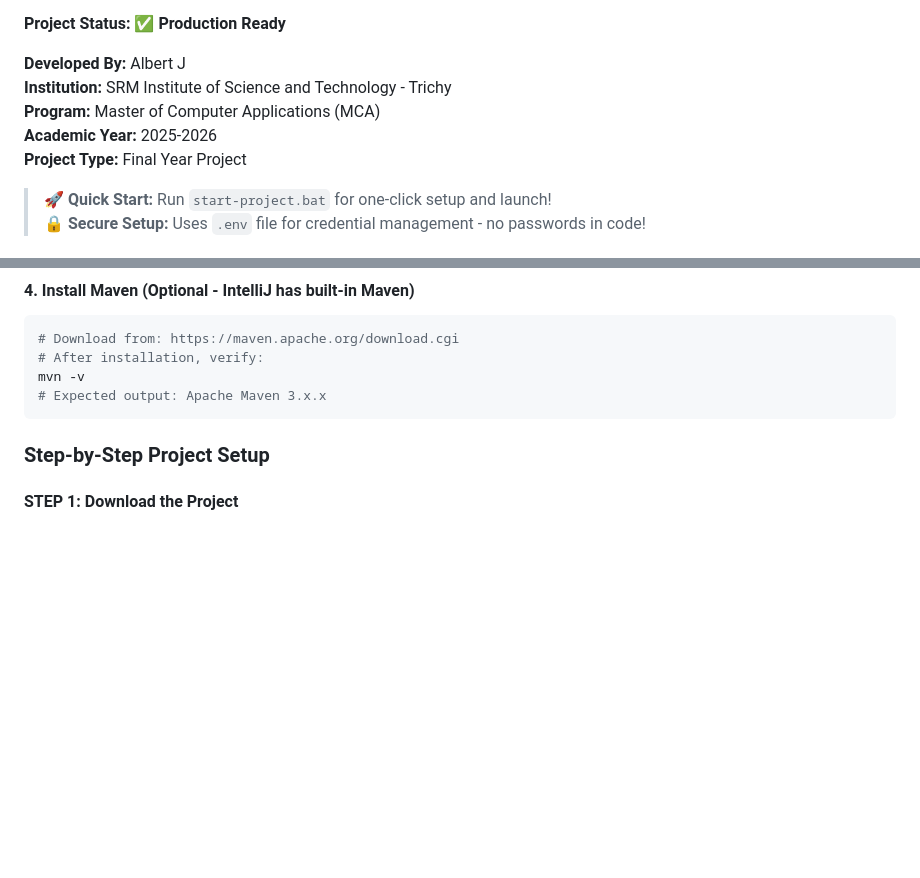
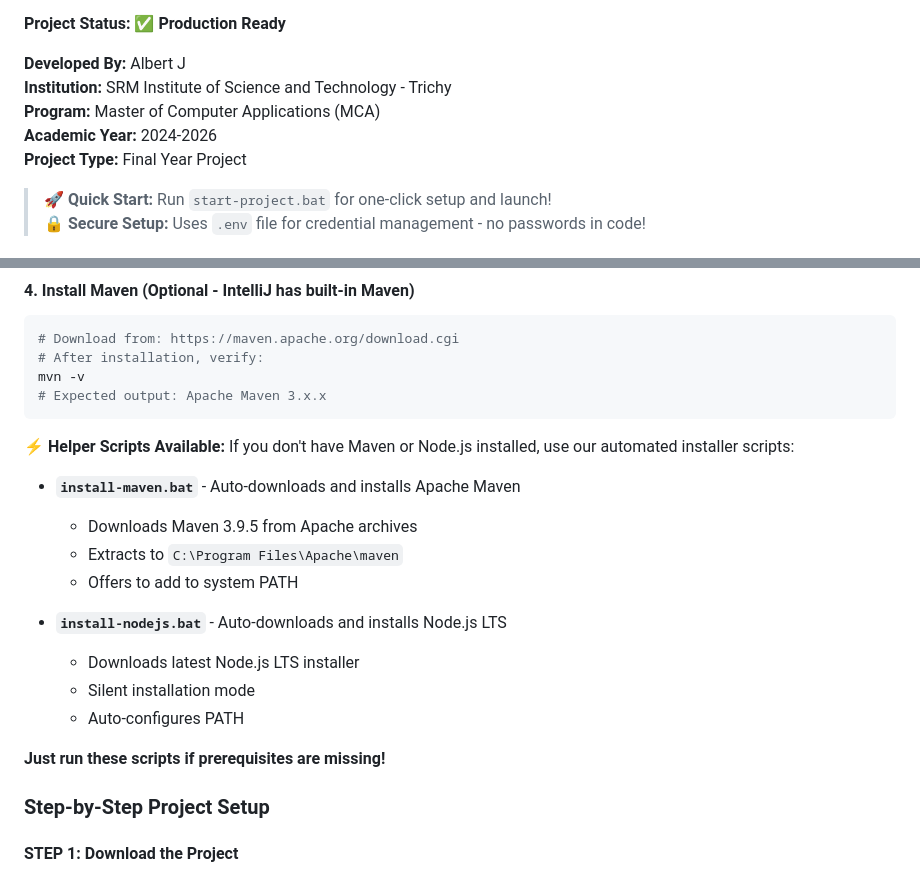
Before and after one commit to AlbertCySe/SHUTS, a Markdown page: README.md, 2 parts joined by grey strips. Drawn GitHub-style; blank space fills up the shorter version.

````diff
--- a/README.md
+++ b/README.md
@@ -19,7 +19,7 @@ The **Smart Highway Usage-Based Tolling System** is an innovative full-stack web
 **Developed By:** Albert J
 **Institution:** SRM Institute of Science and Technology - Trichy
 **Program:** Master of Computer Applications (MCA)
-**Academic Year:** 2025-2026
+**Academic Year:** 2024-2026
 **Project Type:** Final Year Project
 
 > **🚀 Quick Start:** Run `start-project.bat` for one-click setup and launch!
@@ -344,6 +344,22 @@ npm -v     # Should show npm version
 mvn -v
 # Expected output: Apache Maven 3.x.x
 ```
+
+**⚡ Helper Scripts Available:**
+If you don't have Maven or Node.js installed, use our automated installer scripts:
+
+- **`install-maven.bat`** - Auto-downloads and installs Apache Maven
+  - Downloads Maven 3.9.5 from Apache archives
+  - Extracts to `C:\Program Files\Apache\maven`
+  - Offers to add to system PATH
+
+- **`install-nodejs.bat`** - Auto-downloads and installs Node.js LTS
+  - Downloads latest Node.js LTS installer
+  - Silent installation mode
+  - Auto-configures PATH
+
+**Just run these scripts if prerequisites are missing!**
+
 
 ### Step-by-Step Project Setup
 
````
